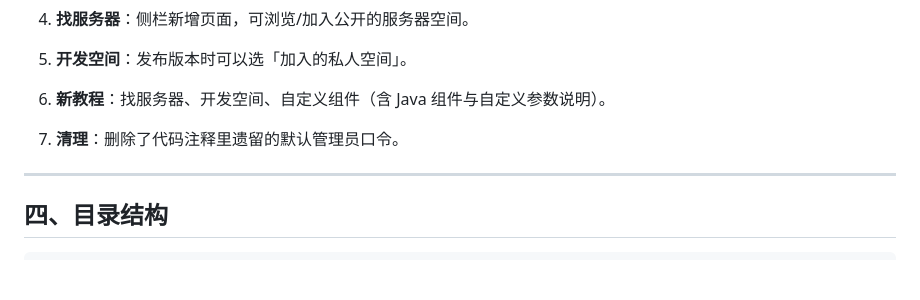
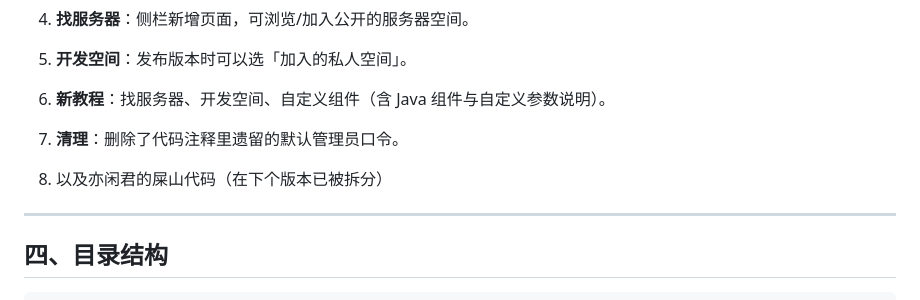
Before and after one commit to hujiao233/KCL-Minecraft-Launcher-Project, a Markdown page: 使用说明.md, the part around the change. Drawn GitHub-style; blank space fills up the shorter version.

Commit message:
Update usage instructions with new notes
Added a note about the removal of legacy code in the next version.

```diff
--- a/使用说明.md
+++ b/使用说明.md
@@ -72,6 +72,8 @@ python build_web.py          # → 启动器网页端.html
 
 7. **清理**：删除了代码注释里遗留的默认管理员口令。
 
+8. 以及亦闲君的屎山代码（在下个版本已被拆分）
+
 ---
 
 ## 四、目录结构
```
